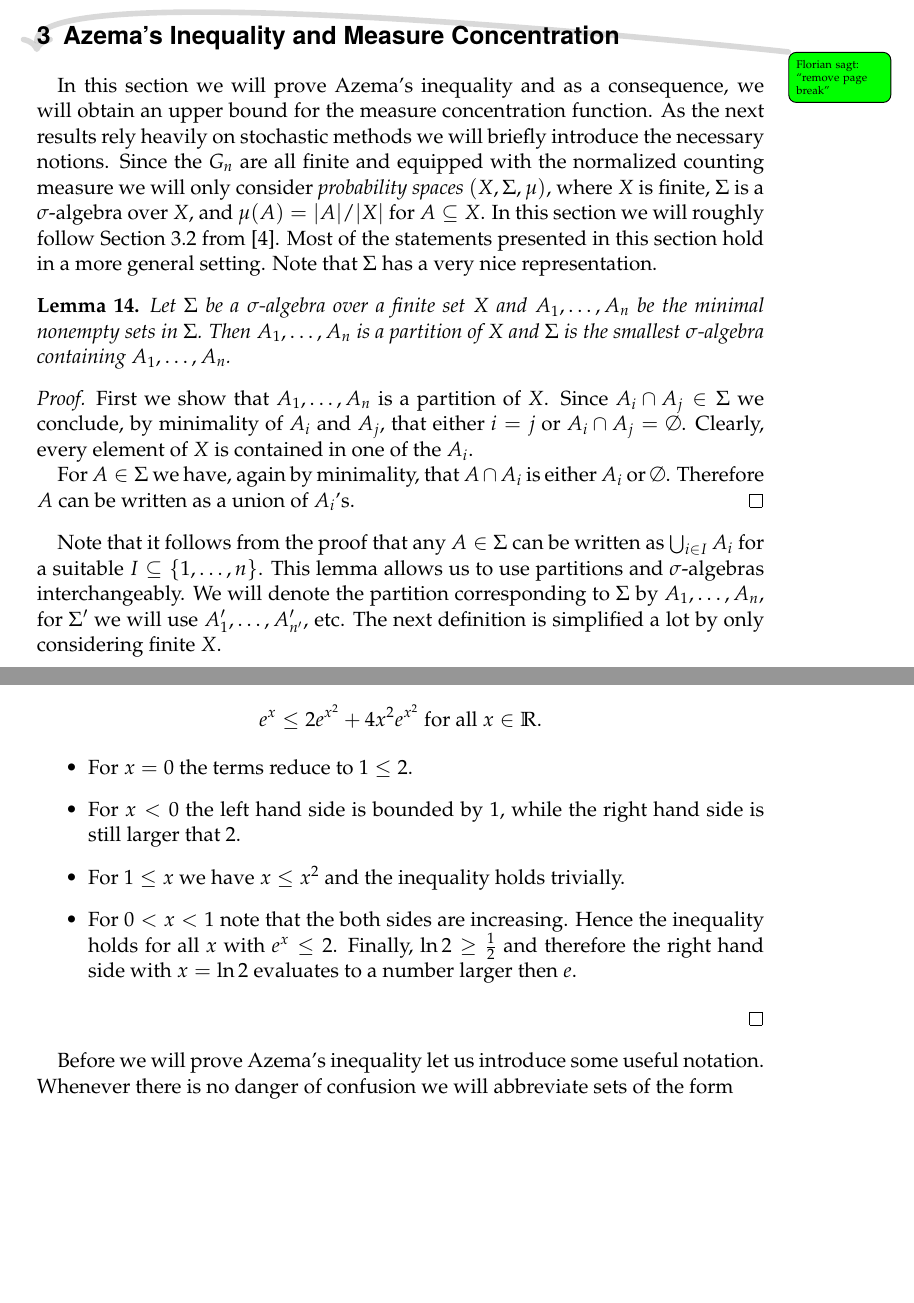
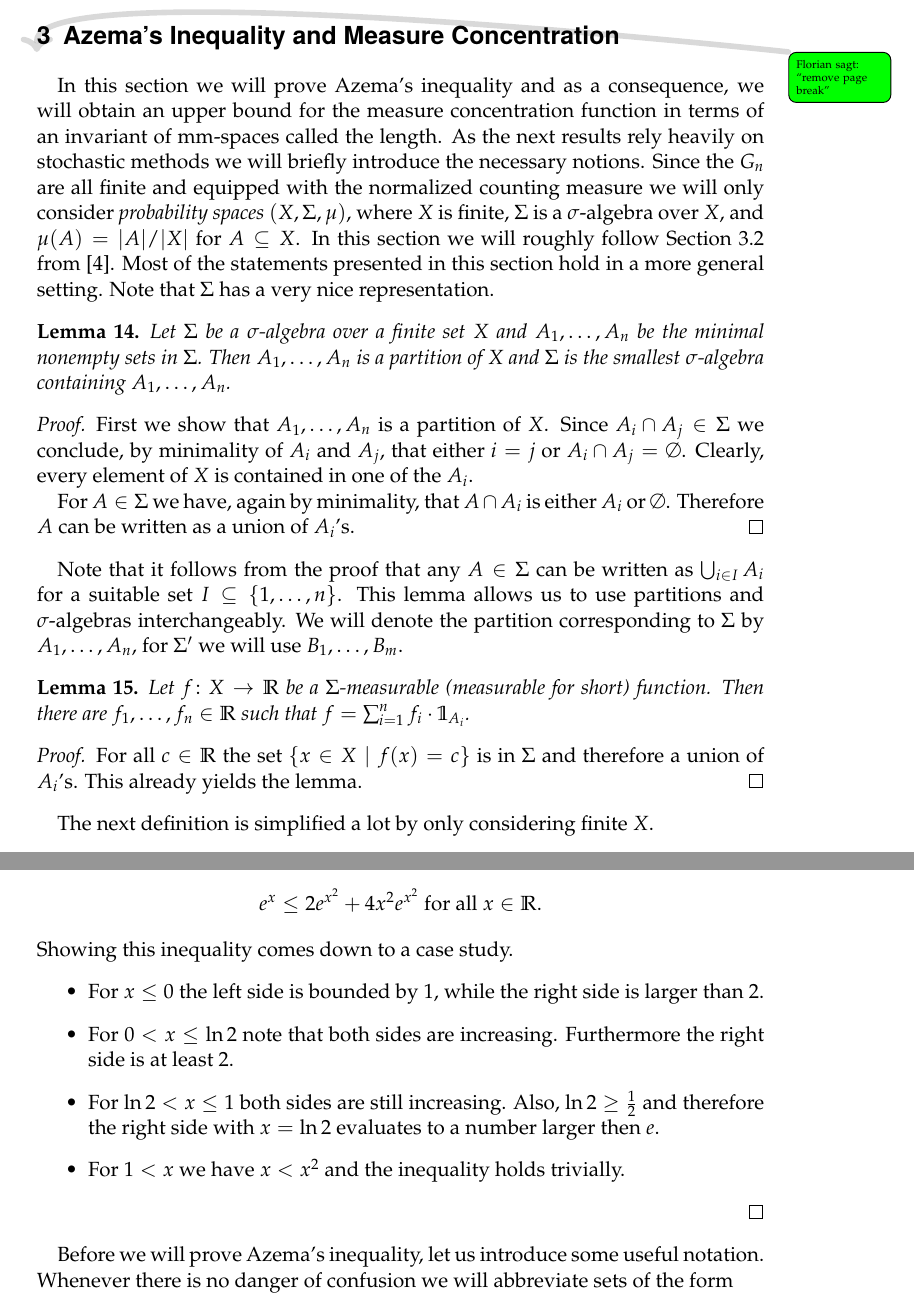
Before and after one commit to Zerwas/Bachelor, a LaTeX document (main.tex, which reads 02_Azema.tex): two parts of pages 9 and 11 of 28, joined at a grey line, cut so that both start at the same text, the shorter picture padded with empty space. Compiled offline with pdfLaTeX.

Commit message:
Polish azame start

```diff
--- a/02_Azema.tex
+++ b/02_Azema.tex
@@ -1,5 +1,5 @@
 \section{Azema's Inequality and Measure Concentration}\label{sec:azema}\FlorianSagt{remove page break}
-In this section we will prove Azema's inequality and as a consequence, we will obtain an upper bound for the measure concentration function. As the next results rely heavily on stochastic methods we will briefly introduce the necessary notions. Since the $G_n$ are all finite and equipped with the normalized counting measure we will only consider \define{probability spaces} $(X,\Sigma,\mu)$, where $X$ is finite, $\Sigma$ is a $\sigma$-algebra over $X$, and $\mu(A)=|A|/|X|$ for $A\subseteq X$. In this section we will roughly follow Section 3.2 from \cite{Azema}. Most of the statements presented in this section hold in a more general setting. Note that $\Sigma$ has a very nice representation.%Note that $\Sigma$ is the smallest $\sigma$-algebra containing $A_1,\dots,A_n$, where $$
+In this section we will prove Azema's inequality and as a consequence, we will obtain an upper bound for the measure concentration function in terms of an invariant of mm-spaces called the length. As the next results rely heavily on stochastic methods we will briefly introduce the necessary notions. Since the $G_n$ are all finite and equipped with the normalized counting measure we will only consider \define{probability spaces} $(X,\Sigma,\mu)$, where $X$ is finite, $\Sigma$ is a $\sigma$-algebra over $X$, and $\mu(A)=|A|/|X|$ for $A\subseteq X$. In this section we will roughly follow Section 3.2 from \cite{Azema}. Most of the statements presented in this section hold in a more general setting. Note that $\Sigma$ has a very nice representation.%Note that $\Sigma$ is the smallest $\sigma$-algebra containing $A_1,\dots,A_n$, where $$
 
 \begin{lemma}
 Let $\Sigma$ be a $\sigma$-algebra over a finite set $X$ and $A_1,\dots,A_n$ be the minimal nonempty sets in $\Sigma$. Then $A_1,\dots,A_n$ is a partition of $X$ and $\Sigma$ is the smallest $\sigma$-algebra containing $A_1,\dots,A_n$.
@@ -9,7 +9,16 @@ First we show that $A_1,\dots,A_n$ is a  partition of $X$. Since $A_i\cap A_j\in
 
 For $A\in\Sigma$ we have, again by minimality, that $A\cap A_i$ is either $A_i$ or $\emptyset$. Therefore $A$ can be written as a union of $A_i$'s.
 \end{proof}
-Note that it follows from the proof that any $A\in\Sigma$ can be written as $\bigcup_{i\in I}A_i$ for a suitable $I\subseteq\{1,\dots,n\}$. This lemma allows us to use partitions and $\sigma$-algebras interchangeably. We will denote the partition corresponding to $\Sigma$ by $A_1,\dots,A_n$, for $\Sigma'$ we will use $A'_1,\dots,A'_{n'}$, etc. The next definition is simplified a lot by only considering finite $X$.
+Note that it follows from the proof that any $A\in\Sigma$ can be written as $\bigcup_{i\in I}A_i$ for a suitable set $I\subseteq\{1,\dots,n\}$. This lemma allows us to use partitions and $\sigma$-algebras interchangeably. We will denote the partition corresponding to $\Sigma$ by $A_1,\dots,A_n$, for $\Sigma'$ we will use $B_1,\dots,B_{m}$.
+\begin{lemma}\label{lem:measurabilityForm}
+Let $f\colon X\to\R$ be a $\Sigma$-measurable (measurable for short) function. Then there are $f_1,\dots,f_n\in\R$ such that $f=\sum_{i=1}^{n}f_i\cdot\mathbb{1}_{A_i}$.
+\end{lemma}
+\begin{proof}
+For all $c\in\R$ the set $\{x\in X\mid f(x)=c\}$ is in $\Sigma$ and therefore a union of $A_i$'s. This already yields the lemma.
+%It suffices to show that for any $A_i$ we have that $f|_{A_i}$ is constant. Assume it is not and let $a,b\in f(A_i)$ with $a\not=b$. Let $\varepsilon>0$ such that $b\notin N_\varepsilon(a)$. Then
+\end{proof}
+
+The next definition is simplified a lot by only considering finite $X$.
 
 \begin{definition}
 Let $(X,\Sigma,\mu)$ be a finite probability space, $f\colon X\to \R$ be a measurable function, and $\Sigma'$ be a sub-$\sigma$-algebra of $\Sigma$. Then the \define{conditional expectation} of $f$ with respect to $\Sigma'$ is defined as
@@ -17,6 +26,5 @@ Let $(X,\Sigma,\mu)$ be a finite probability space, $f\colon X\to \R$ be a measu
 \end{definition}
 
-%TODO define measurability $f=sum f_i*1_A_i$
 
 One often thinks of $\Sigma'$ as the available information, a finer partition means more information. The conditional expectation $\E(f\mid \Sigma')$ is the best approximation of $f$ given only the information from $\Sigma'$.
 With this intuition the statements from the following lemma are not surprising.
@@ -76,16 +82,17 @@ e^x\geq 1+2xe^{x^2}\text{ for all $x\leq 0$} &&\text{and}&& e^x\leq 1+2xe^{x^2}\
 \end{align*}
 As for $x=0$ both sides are again equal to 1 we can reduce the problem, by similar reasoning, to the question whether
 \[e^x\leq 2e^{x^2}+4x^2e^{x^2}\text{ for all $x\in\R$}.\]
-
+Showing this inequality comes down to a case study.
 \begin{itemize}
-\item For $x=0$ the terms reduce to $1\leq2$.
-\item For $x<0$ the left hand side is bounded by 1, while the right hand side is still larger that 2.
-\item For $1\leq x$ we have $x\leq x^2$ and the inequality holds trivially.
-\item For $0< x< 1$ note that the both sides are increasing. Hence the inequality holds for all $x$ with $e^x\leq 2$. Finally, $\ln2\geq\frac{1}{2}$ and therefore the right hand side with $x=\ln2$ evaluates to a number larger then $e$.
+\item For $x\leq0$ the left side is bounded by 1, while the right side is larger than 2.
+\item For $0<x\leq\ln 2$ note that both sides are increasing. Furthermore the right side is at least 2.
+\item For $\ln2<x\leq1$ both sides are still increasing. Also, $\ln2\geq\frac{1}{2}$ and therefore the right side with $x=\ln2$ evaluates to a number larger then $e$.
+\item For $1< x$ we have $x< x^2$ and the inequality holds trivially.
+%\item For $0< x< 1$ note that the both sides are increasing. Hence the inequality holds for all $x$ with $e^x\leq 2$. Finally, $\ln2\geq\frac{1}{2}$ and therefore the right hand side with $x=\ln2$ evaluates to a number larger then $e$.
 \end{itemize}
 \end{proof}
 
-Before we will prove Azema's inequality let us introduce some useful notation. Whenever there is no danger of confusion we will abbreviate sets of the form
+Before we will prove Azema's inequality, let us introduce some useful notation. Whenever there is no danger of confusion we will abbreviate sets of the form
 \begin{align*}
 \{x\in X\mid \operatorname{Condition}(x)\text{ holds}\}&&\text{by}&&\{\operatorname{Condition}\}.
 \end{align*}
```
Also changed, not shown: main.pdf, 02_Azema.tex (30 more changed lines).
